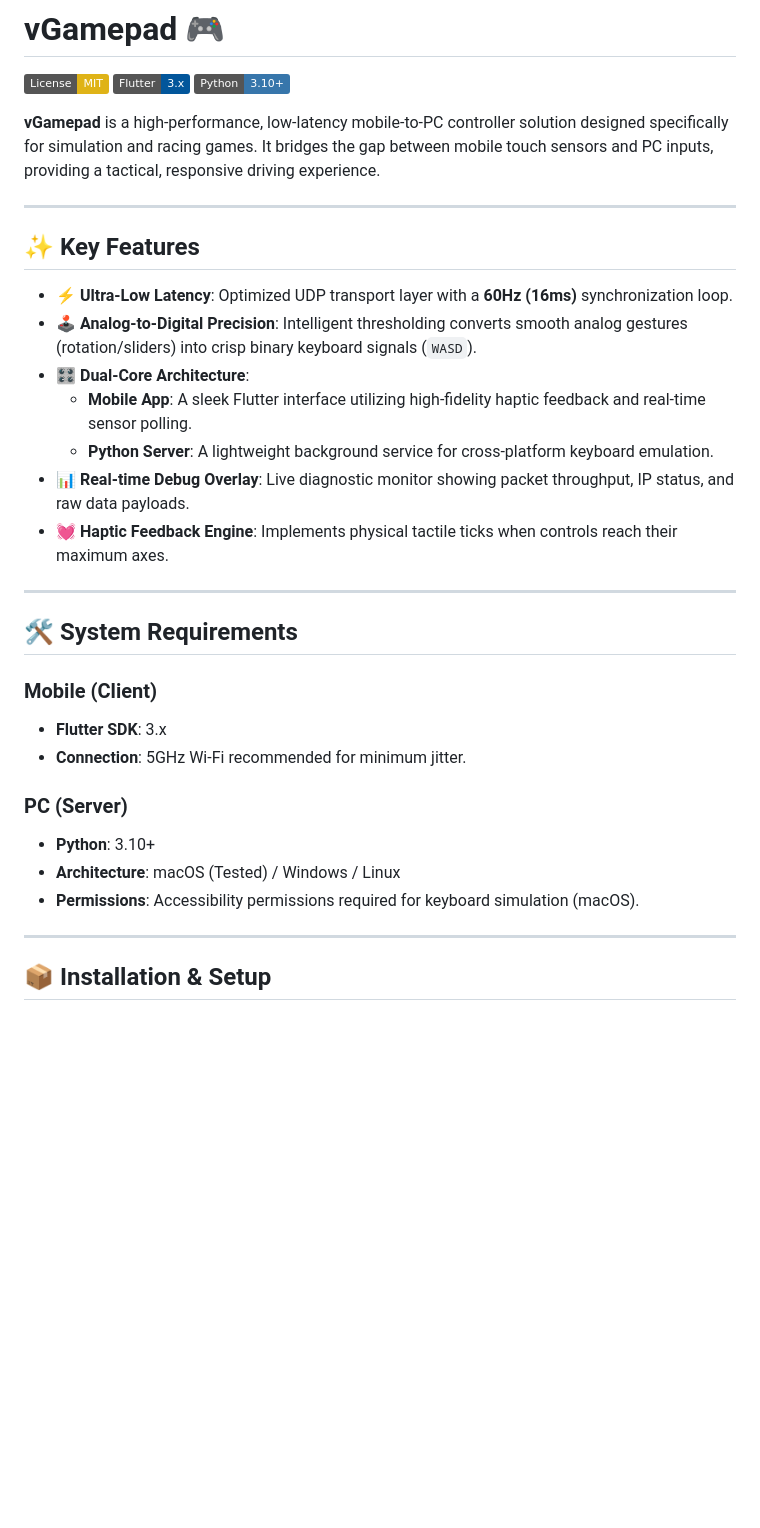
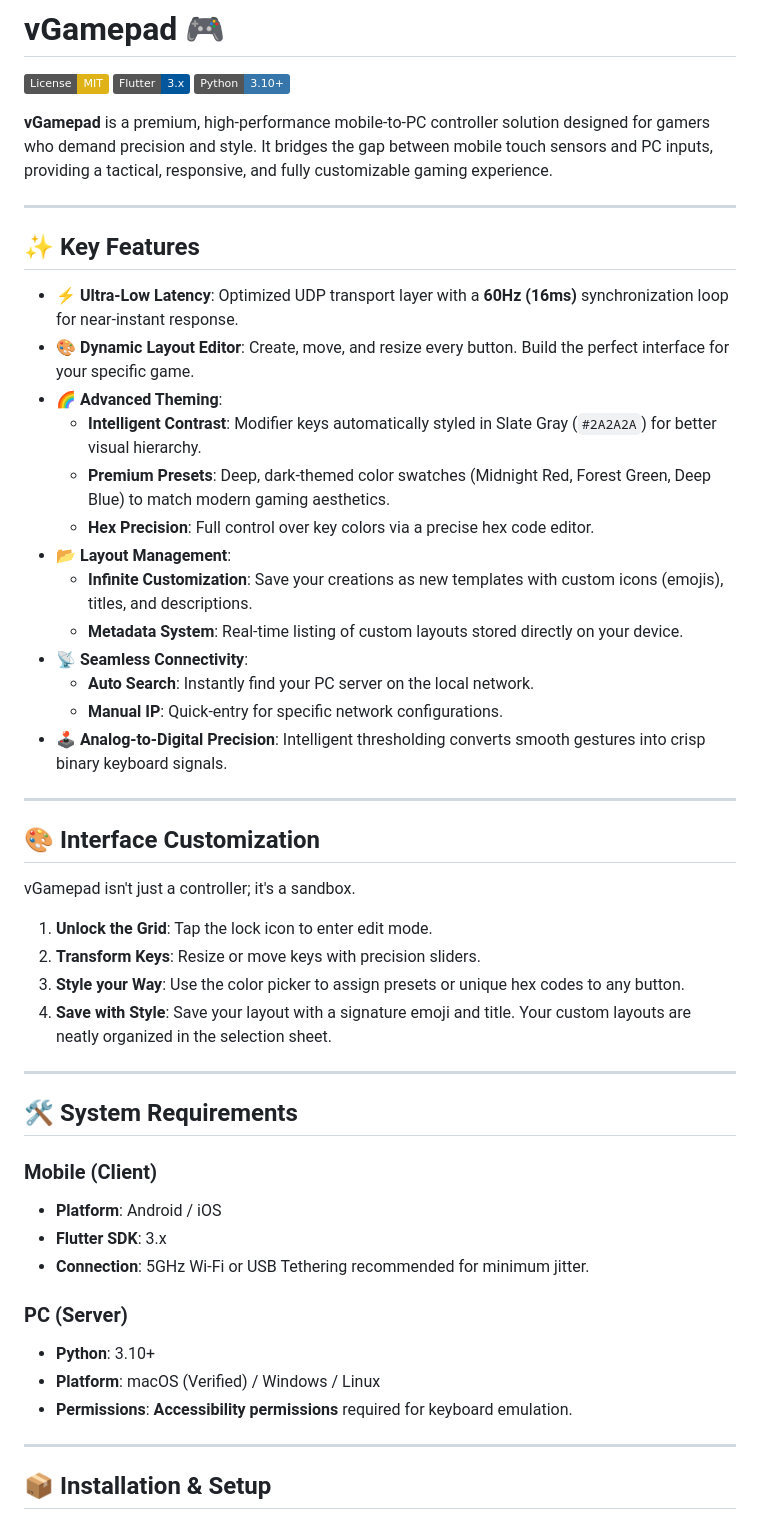
Before and after one commit to irfnyas/vgamepad, a Markdown page: README.md, the part around one of its changes. Drawn GitHub-style; badges without logos; blank space fills up the shorter version.

Commit message:
docs: Update README to detail new layout customization, advanced theming, streamlined connectivity, and refined feature descriptions.

```diff
--- a/README.md
+++ b/README.md
@@ -4,32 +4,50 @@
 [![Flutter](https://img.shields.io/badge/Flutter-3.x-02569B?logo=flutter&logoColor=white)](https://flutter.dev)
 [![Python](https://img.shields.io/badge/Python-3.10%2B-3776AB?logo=python&logoColor=white)](https://www.python.org)
 
-**vGamepad** is a high-performance, low-latency mobile-to-PC controller solution designed specifically for simulation and racing games. It bridges the gap between mobile touch sensors and PC inputs, providing a tactical, responsive driving experience.
+**vGamepad** is a premium, high-performance mobile-to-PC controller solution designed for gamers who demand precision and style. It bridges the gap between mobile touch sensors and PC inputs, providing a tactical, responsive, and fully customizable gaming experience.
 
 ---
 
 ## ✨ Key Features
 
--   **⚡ Ultra-Low Latency**: Optimized UDP transport layer with a **60Hz (16ms)** synchronization loop.
--   **🕹️ Analog-to-Digital Precision**: Intelligent thresholding converts smooth analog gestures (rotation/sliders) into crisp binary keyboard signals (`WASD`).
--   **🎛️ Dual-Core Architecture**:
-    -   **Mobile App**: A sleek Flutter interface utilizing high-fidelity haptic feedback and real-time sensor polling.
-    -   **Python Server**: A lightweight background service for cross-platform keyboard emulation.
--   **📊 Real-time Debug Overlay**: Live diagnostic monitor showing packet throughput, IP status, and raw data payloads.
--   **💓 Haptic Feedback Engine**: Implements physical tactile ticks when controls reach their maximum axes.
+- **⚡ Ultra-Low Latency**: Optimized UDP transport layer with a **60Hz (16ms)** synchronization loop for near-instant response.
+- **🎨 Dynamic Layout Editor**: Create, move, and resize every button. Build the perfect interface for your specific game.
+- **🌈 Advanced Theming**:
+    - **Intelligent Contrast**: Modifier keys automatically styled in Slate Gray (`#2A2A2A`) for better visual hierarchy.
+    - **Premium Presets**: Deep, dark-themed color swatches (Midnight Red, Forest Green, Deep Blue) to match modern gaming aesthetics.
+    - **Hex Precision**: Full control over key colors via a precise hex code editor.
+- **📂 Layout Management**:
+    - **Infinite Customization**: Save your creations as new templates with custom icons (emojis), titles, and descriptions.
+    - **Metadata System**: Real-time listing of custom layouts stored directly on your device.
+- **📡 Seamless Connectivity**:
+    - **Auto Search**: Instantly find your PC server on the local network.
+    - **Manual IP**: Quick-entry for specific network configurations.
+- **🕹️ Analog-to-Digital Precision**: Intelligent thresholding converts smooth gestures into crisp binary keyboard signals.
+
+---
+
+## 🎨 Interface Customization
+
+vGamepad isn't just a controller; it's a sandbox.
+
+1. **Unlock the Grid**: Tap the lock icon to enter edit mode.
+2. **Transform Keys**: Resize or move keys with precision sliders.
+3. **Style your Way**: Use the color picker to assign presets or unique hex codes to any button.
+4. **Save with Style**: Save your layout with a signature emoji and title. Your custom layouts are neatly organized in the selection sheet.
 
 ---
 
 ## 🛠️ System Requirements
 
 ### Mobile (Client)
--   **Flutter SDK**: 3.x
--   **Connection**: 5GHz Wi-Fi recommended for minimum jitter.
+- **Platform**: Android / iOS
+- **Flutter SDK**: 3.x
+- **Connection**: 5GHz Wi-Fi or USB Tethering recommended for minimum jitter.
 
 ### PC (Server)
--   **Python**: 3.10+
--   **Architecture**: macOS (Tested) / Windows / Linux
--   **Permissions**: Accessibility permissions required for keyboard simulation (macOS).
+- **Python**: 3.10+
+- **Platform**: macOS (Verified) / Windows / Linux
+- **Permissions**: **Accessibility permissions** required for keyboard emulation.
 
 ---
 
```
Also changed, not shown: other parts of README.md (+11 -29 lines).
